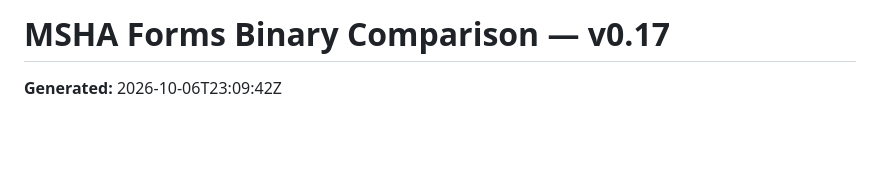
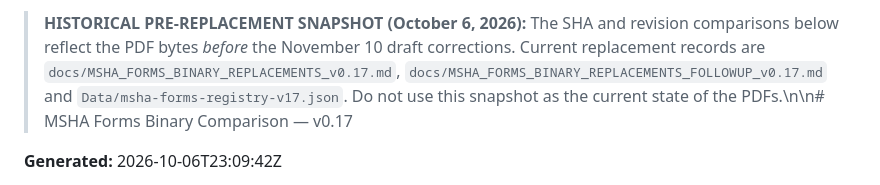
Before and after one commit to SkyFireEHSMining-dev/skyfire-safety-library, a Markdown page: docs/MSHA_FORMS_BINARY_COMPARE_v0.17.md, the part around the change. Rendered like a GitHub page; blank space fills up the shorter version.

Commit message:
Label October forms audit snapshots and record November controlled replacements

```diff
--- a/docs/MSHA_FORMS_BINARY_COMPARE_v0.17.md
+++ b/docs/MSHA_FORMS_BINARY_COMPARE_v0.17.md
@@ -1,4 +1,4 @@
-# MSHA Forms Binary Comparison — v0.17
+> **HISTORICAL PRE-REPLACEMENT SNAPSHOT (October 6, 2026):** The SHA and revision comparisons below reflect the PDF bytes *before* the November 10 draft corrections. Current replacement records are `docs/MSHA_FORMS_BINARY_REPLACEMENTS_v0.17.md`, `docs/MSHA_FORMS_BINARY_REPLACEMENTS_FOLLOWUP_v0.17.md` and `Data/msha-forms-registry-v17.json`. Do not use this snapshot as the current state of the PDFs.\n\n# MSHA Forms Binary Comparison — v0.17
 
 **Generated:** 2026-10-06T23:09:42Z
 
```
